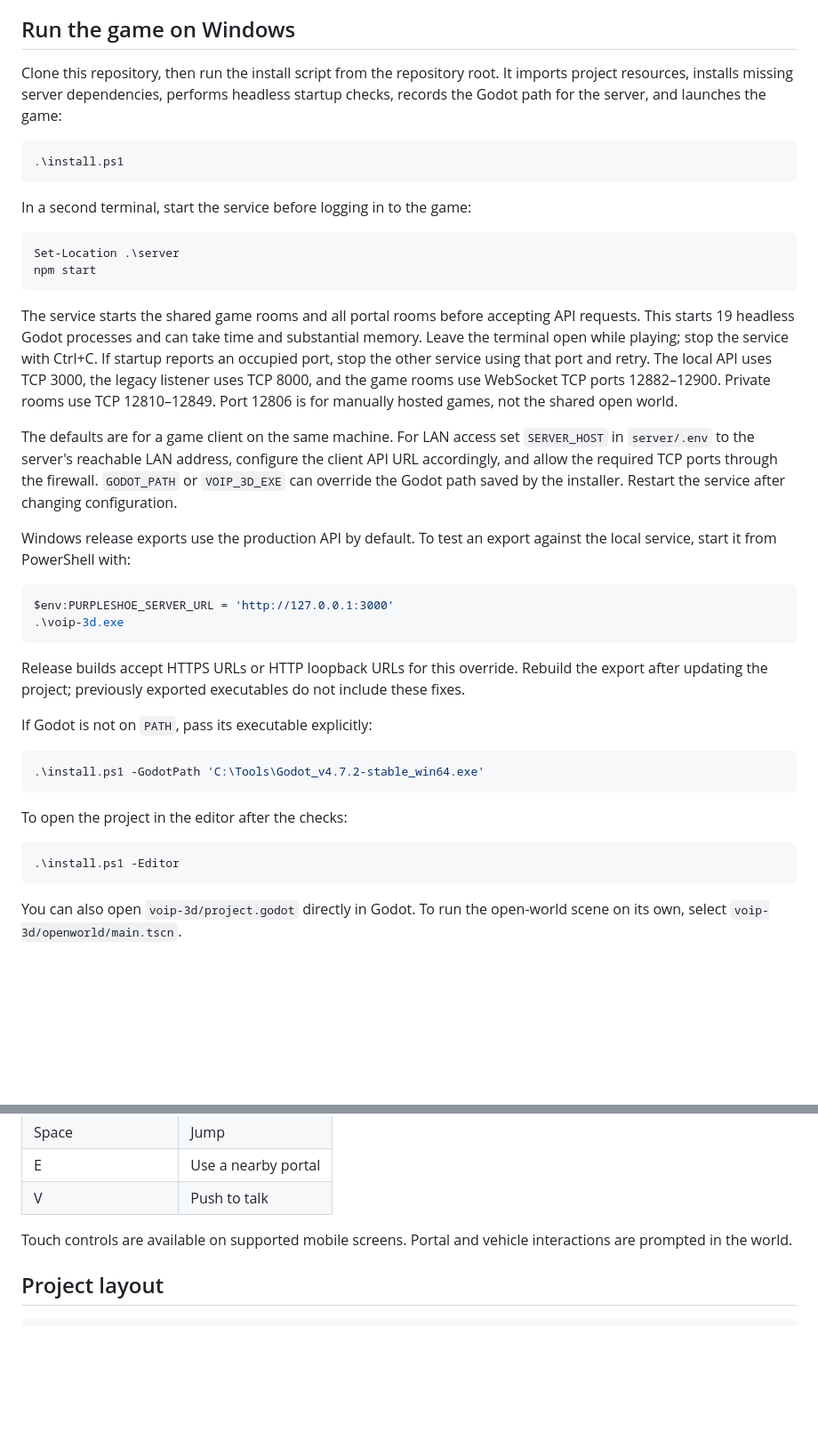
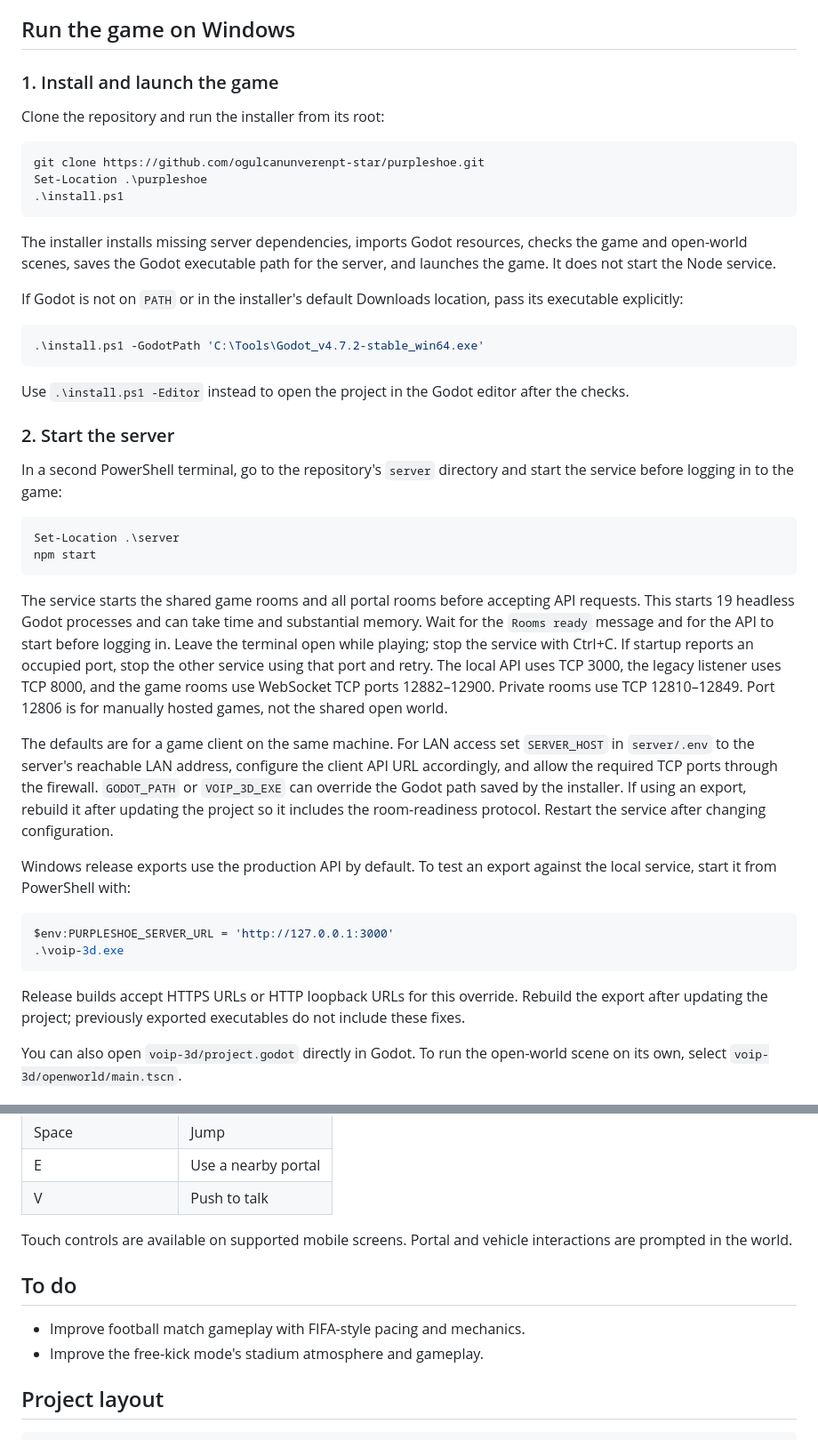
Before and after one commit to ogulcanunverenpt-star/purpleshoe, a Markdown page: README.md, 2 parts joined by grey strips. Shown at 89% size. Drawn GitHub-style; blank space fills up the shorter version.

Commit message:
Update setup instructions and gameplay roadmap
Co-authored-by: Copilot <223556219+Copilot@users.noreply.github.com>

````diff
--- a/README.md
+++ b/README.md
@@ -56,15 +56,33 @@ included; configure services from their supplied example files before deploying
 
 ## Run the game on Windows
 
-Clone this repository, then run the install script from the repository root. It imports project
-resources, installs missing server dependencies, performs headless startup checks, records the Godot
-path for the server, and launches the game:
+### 1. Install and launch the game
+
+Clone the repository and run the installer from its root:
 
 ```powershell
+git clone https://github.com/ogulcanunverenpt-star/purpleshoe.git
+Set-Location .\purpleshoe
 .\install.ps1
 ```
 
-In a second terminal, start the service before logging in to the game:
+The installer installs missing server dependencies, imports Godot resources, checks the game and
+open-world scenes, saves the Godot executable path for the server, and launches the game. It does
+not start the Node service.
+
+If Godot is not on `PATH` or in the installer's default Downloads location, pass its executable
+explicitly:
+
+```powershell
+.\install.ps1 -GodotPath 'C:\Tools\Godot_v4.7.2-stable_win64.exe'
+```
+
+Use `.\install.ps1 -Editor` instead to open the project in the Godot editor after the checks.
+
+### 2. Start the server
+
+In a second PowerShell terminal, go to the repository's `server` directory and start the service
+before logging in to the game:
 
 ```powershell
 Set-Location .\server
@@ -72,16 +90,18 @@ npm start
 ```
 
 The service starts the shared game rooms and all portal rooms before accepting API requests. This
-starts 19 headless Godot processes and can take time and substantial memory. Leave the terminal
-open while playing; stop the service with Ctrl+C. If startup reports an occupied port, stop the
-other service using that port and retry. The local API uses TCP 3000, the legacy listener uses
-TCP 8000, and the game rooms use WebSocket TCP ports 12882–12900. Private rooms use TCP
+starts 19 headless Godot processes and can take time and substantial memory. Wait for the
+`Rooms ready` message and for the API to start before logging in. Leave the terminal open while
+playing; stop the service with Ctrl+C. If startup reports an occupied port, stop the other service
+using that port and retry. The local API uses TCP 3000, the legacy listener uses TCP 8000, and the
+game rooms use WebSocket TCP ports 12882–12900. Private rooms use TCP
 12810–12849. Port 12806 is for manually hosted games, not the shared open world.
 
 The defaults are for a game client on the same machine. For LAN access set `SERVER_HOST` in
 `server/.env` to the server's reachable LAN address, configure the client API URL accordingly, and
 allow the required TCP ports through the firewall. `GODOT_PATH` or `VOIP_3D_EXE` can override the
-Godot path saved by the installer. Restart the service after changing configuration.
+Godot path saved by the installer. If using an export, rebuild it after updating the project so it
+includes the room-readiness protocol. Restart the service after changing configuration.
 
 Windows release exports use the production API by default. To test an export against the local
 service, start it from PowerShell with:
@@ -93,18 +113,6 @@ $env:PURPLESHOE_SERVER_URL = 'http://127.0.0.1:3000'
 
 Release builds accept HTTPS URLs or HTTP loopback URLs for this override. Rebuild the export after
 updating the project; previously exported executables do not include these fixes.
-
-If Godot is not on `PATH`, pass its executable explicitly:
-
-```powershell
-.\install.ps1 -GodotPath 'C:\Tools\Godot_v4.7.2-stable_win64.exe'
-```
-
-To open the project in the editor after the checks:
-
-```powershell
-.\install.ps1 -Editor
-```
 
 You can also open `voip-3d/project.godot` directly in Godot. To run the open-world scene on its own,
 select `voip-3d/openworld/main.tscn`.
@@ -171,6 +179,11 @@ direction. `Q` switches to the nearest teammate.
 Touch controls are available on supported mobile screens. Portal and vehicle interactions are
 prompted in the world.
 
+## To do
+
+- Improve football match gameplay with FIFA-style pacing and mechanics.
+- Improve the free-kick mode's stadium atmosphere and gameplay.
+
 ## Project layout
 
 ```text
````
